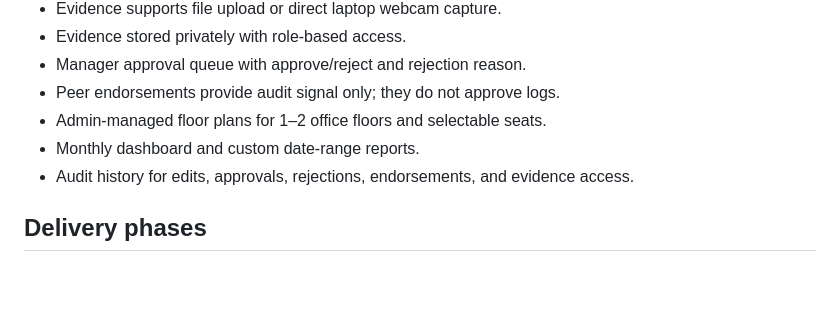
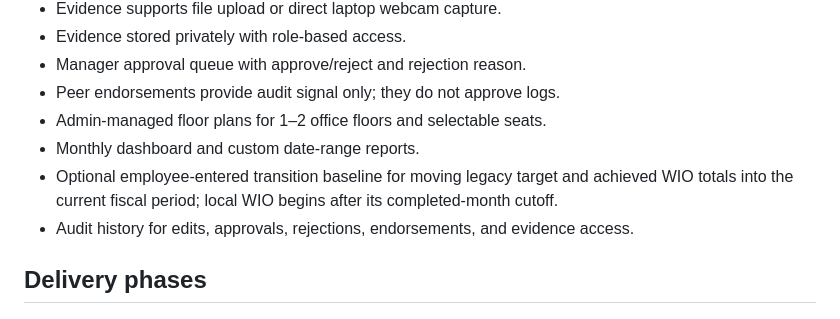
Before and after one commit to CatDumb/YAWN, a Markdown page: ROADMAP.md, the part around the change. Rendered like a GitHub page; blank space fills up the shorter version.

```diff
--- a/ROADMAP.md
+++ b/ROADMAP.md
@@ -37,6 +37,7 @@ MVP calculation rules:
 - Peer endorsements provide audit signal only; they do not approve logs.
 - Admin-managed floor plans for 1–2 office floors and selectable seats.
 - Monthly dashboard and custom date-range reports.
+- Optional employee-entered transition baseline for moving legacy target and achieved WIO totals into the current fiscal period; local WIO begins after its completed-month cutoff.
 - Audit history for edits, approvals, rejections, endorsements, and evidence access.
 
 ## Delivery phases
```
Also changed, not shown: README.md (+1 -0 lines), docs/wio-transition-baseline.md (added, +56 -0 lines).
